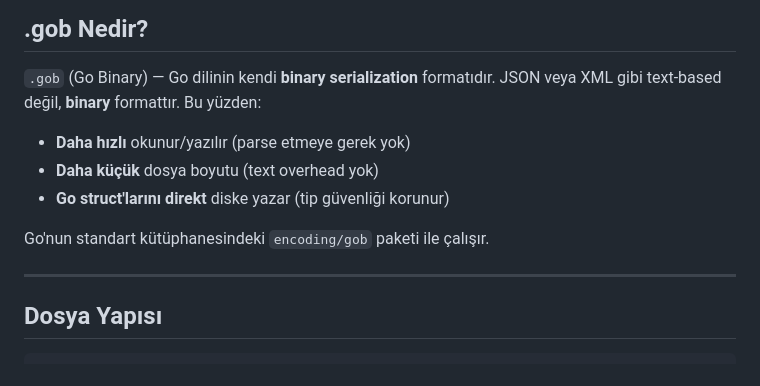
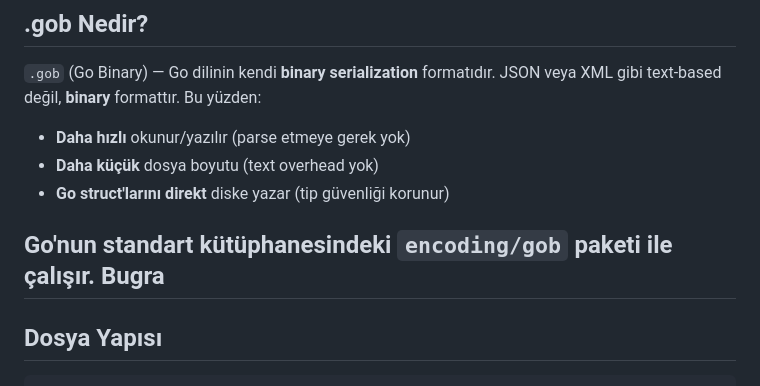
Before and after one commit to BugraAkdemir/memo, a Markdown page: Neden.md, the part around the change. GitHub-like rendering.

```diff
--- a/Neden.md
+++ b/Neden.md
@@ -9,7 +9,7 @@
 - **Go struct'larını direkt** diske yazar (tip güvenliği korunur)
 
 Go'nun standart kütüphanesindeki `encoding/gob` paketi ile çalışır.
-
+Bugra
 ---
 
 ## Dosya Yapısı
```
